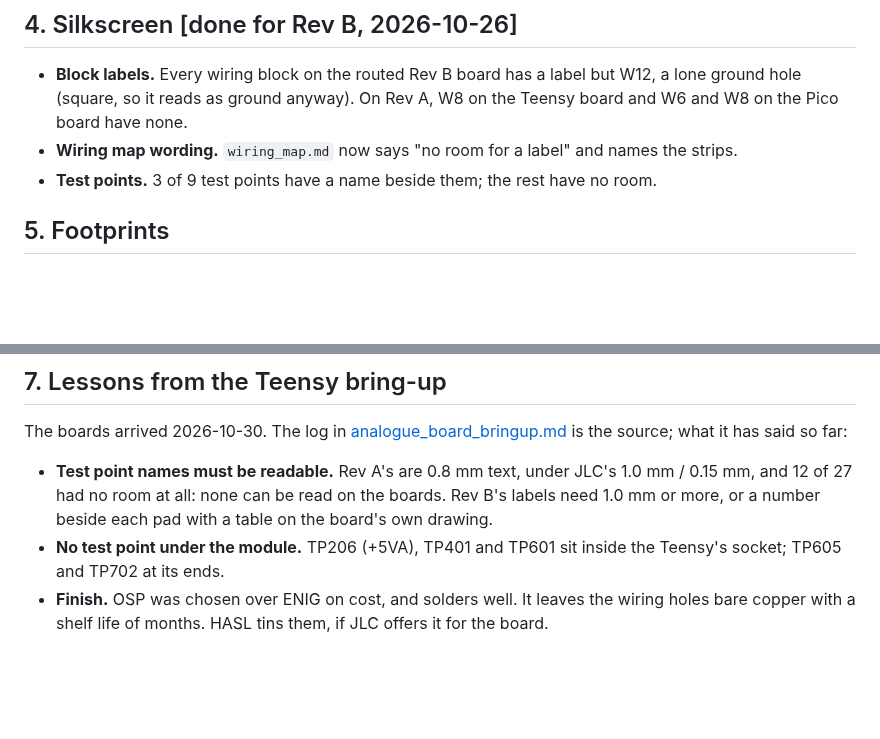
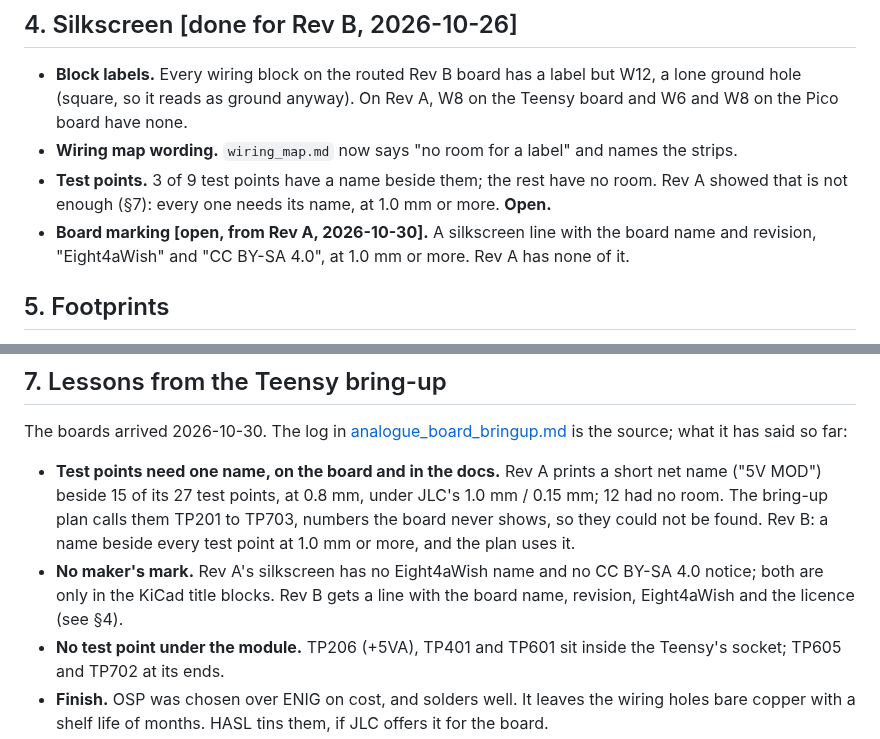
Before and after one commit to Eight4aWish/eurorack_electronics, a Markdown page: docs/analogue_board_revb.md, 2 parts joined by grey strips. Rendered like a GitHub page; blank space fills up the shorter version.

Commit message:
Rev A log: the test points carry names, not numbers; no maker's mark
David, 2026-10-30: the silkscreen printed as designed. The plan's TP numbers
appear nowhere on the board, which prints short net names beside 15 of 27
test points at 0.8 mm. There is no Eight4aWish name or licence notice either.
Both go on Rev B's silkscreen list as open items.

Co-Authored-By: Claude Opus 5.5 <noreply@anthropic.com>

```diff
--- a/docs/analogue_board_revb.md
+++ b/docs/analogue_board_revb.md
@@ -221,7 +221,10 @@ What the map changes:
   hole (square, so it reads as ground anyway). On Rev A, W8 on the Teensy board and W6 and W8 on
   the Pico board have none.
 - **Wiring map wording.** `wiring_map.md` now says "no room for a label" and names the strips.
-- **Test points.** 3 of 9 test points have a name beside them; the rest have no room.
+- **Test points.** 3 of 9 test points have a name beside them; the rest have no room. Rev A showed
+  that is not enough (§7): every one needs its name, at 1.0 mm or more. **Open.**
+- **Board marking [open, from Rev A, 2026-10-30].** A silkscreen line with the board name and
+  revision, "Eight4aWish" and "CC BY-SA 4.0", at 1.0 mm or more. Rev A has none of it.
 
 ## 5. Footprints
 
@@ -243,9 +246,13 @@ What the map changes:
 The boards arrived 2026-10-30. The log in [analogue_board_bringup.md](analogue_board_bringup.md)
 is the source; what it has said so far:
 
-- **Test point names must be readable.** Rev A's are 0.8 mm text, under JLC's 1.0 mm / 0.15 mm,
-  and 12 of 27 had no room at all: none can be read on the boards. Rev B's labels need 1.0 mm or
-  more, or a number beside each pad with a table on the board's own drawing.
+- **Test points need one name, on the board and in the docs.** Rev A prints a short net name
+  ("5V MOD") beside 15 of its 27 test points, at 0.8 mm, under JLC's 1.0 mm / 0.15 mm; 12 had no
+  room. The bring-up plan calls them TP201 to TP703, numbers the board never shows, so they could
+  not be found. Rev B: a name beside every test point at 1.0 mm or more, and the plan uses it.
+- **No maker's mark.** Rev A's silkscreen has no Eight4aWish name and no CC BY-SA 4.0 notice; both
+  are only in the KiCad title blocks. Rev B gets a line with the board name, revision, Eight4aWish
+  and the licence (see §4).
 - **No test point under the module.** TP206 (+5VA), TP401 and TP601 sit inside the Teensy's
   socket; TP605 and TP702 at its ends.
 - **Finish.** OSP was chosen over ENIG on cost, and solders well. It leaves the wiring holes
```
Also changed, not shown: docs/analogue_board_bringup.md (+2 -1 lines).
